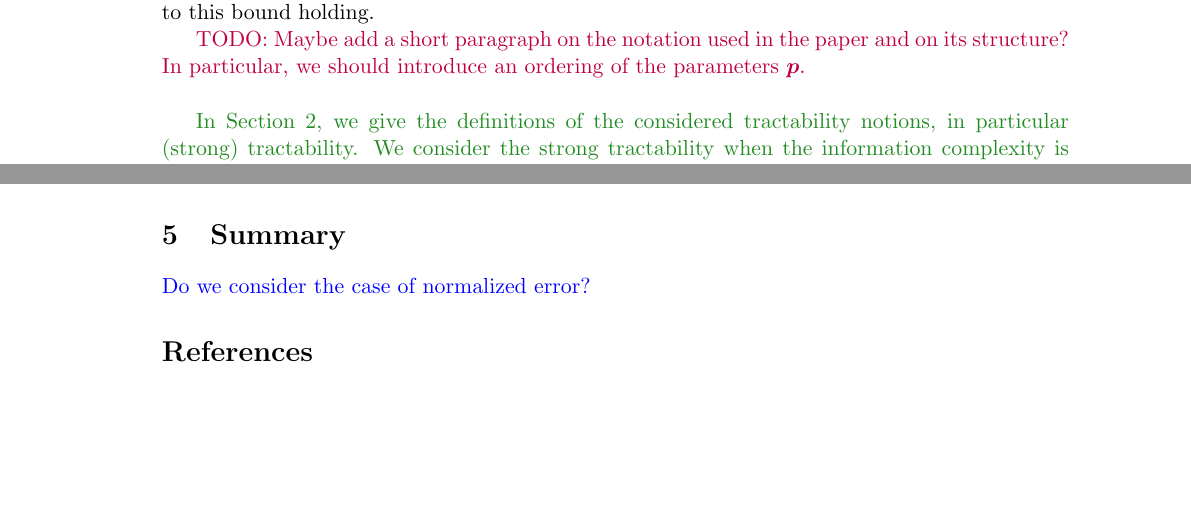
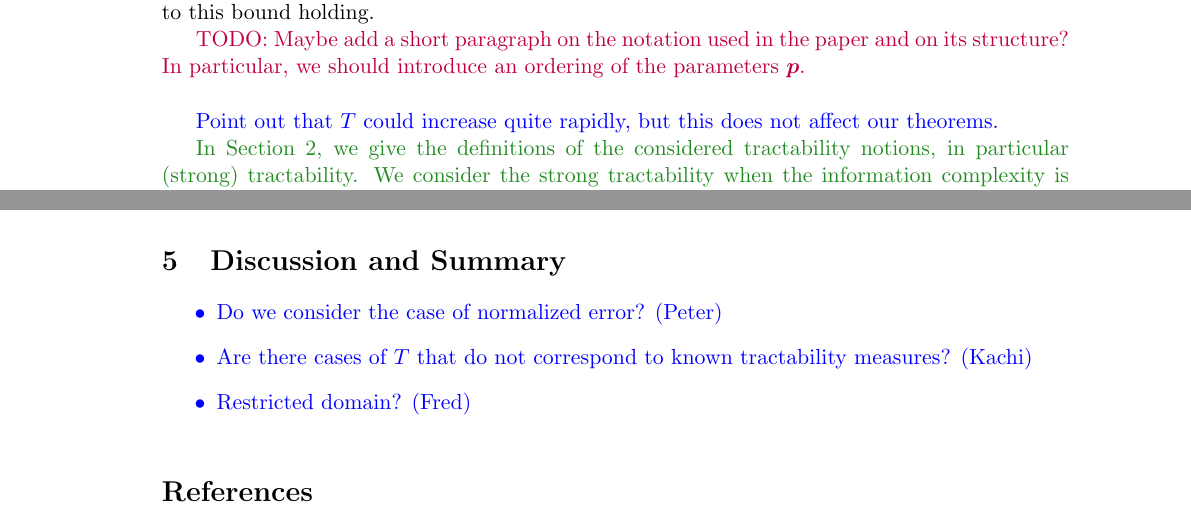
Before and after one commit to fjhickernell/Generalized-Tractability, a LaTeX document (GeneralizedTractability_230418.tex): two parts of pages 2 and 12 of 12, joined at a grey line, cut so that both start at the same text, the shorter picture padded with empty space. Compiled offline with pdfLaTeX.

Commit message:
Updates from Overleaf

```diff
--- a/GeneralizedTractability_230418.tex
+++ b/GeneralizedTractability_230418.tex
@@ -93,6 +94,8 @@ The question of tractability is one of determining how fast the complexity incre
 \peter{TODO: Maybe add a short paragraph on the notation used in the paper and on its structure? In particular, we should introduce
 an ordering of the parameters $\vp$.}\\
 %\kachi{Throughout the article, we use the following notation.}\\
+
+\fred{Point out that $T$ could increase quite rapidly, but this does not affect our theorems.}
 
 \kachi{In Section \ref{sec:spt}, we give the definitions of the considered tractability notions, in particular (strong) tractability. We consider the strong tractability when the information complexity is independent of the dimension, $d$. We then turn to tractability  when the information complexity is polynomial in $d$ and $\varepsilon^{-1}$. In Section \ref{sec:examples} we provide examples of strong(tractability) functions for both the algebraic and exponential cases. We also consider other notions of tractability such as quasi-polynomial tractability, and a generalized notion of weak tractability. In the case of the generalized weak tractability, we give the necessary and sufficient conditions on the notion of exponential tractability in Section \ref{sec:subh}. }
 
@@ -736,9 +739,14 @@ This concludes the proof of Theorem \ref{thm:subhT}.
 \end{example}
 
 
-\section{Summary}
+\section{Discussion and Summary}
 
-\fred{Do we consider the case of normalized error?}
+\fred{
+\begin{itemize}
+\item Do we consider the case of normalized error? (Peter)
+\item Are there cases of $T$ that do not correspond to known tractability measures? (Kachi)
+\item Restricted domain? (Fred)
+\end{itemize}}
 
 
 \begin{thebibliography}{99}
```
Also changed, not shown: GeneralizedTractability_230418.tex (3 more changed lines).
